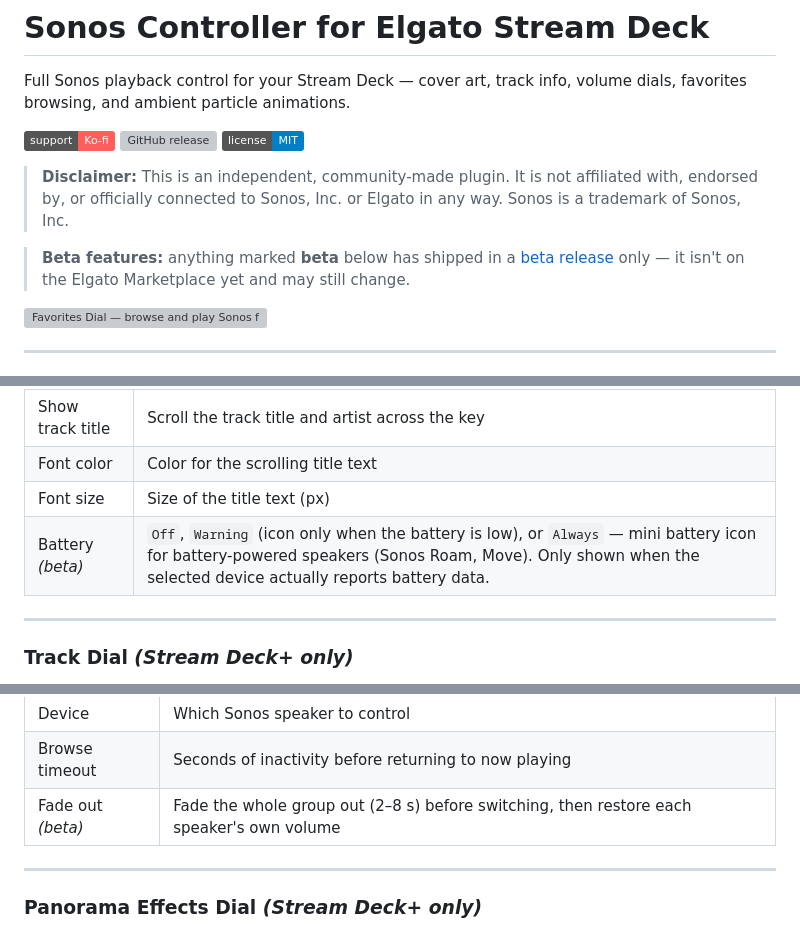
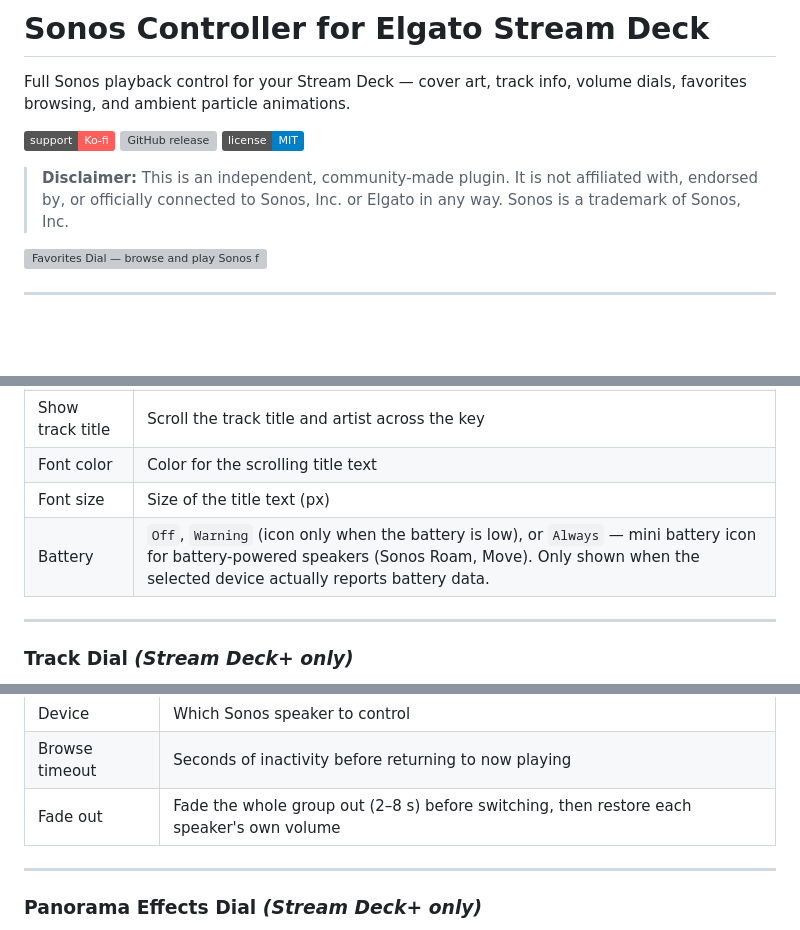
Before and after one commit to rocklobster42195/streamdeck-sonos-controller, a Markdown page: README.md, 3 parts joined by grey strips. GitHub-like rendering; badges without logos; blank space fills up the shorter version; grey boxes are pictures that could not be loaded.

```diff
--- a/README.md
+++ b/README.md
@@ -7,8 +7,6 @@ Full Sonos playback control for your Stream Deck — cover art, track info, volu
 [![License: MIT](https://img.shields.io/badge/license-MIT-blue.svg)](LICENSE)
 
 > **Disclaimer:** This is an independent, community-made plugin. It is not affiliated with, endorsed by, or officially connected to Sonos, Inc. or Elgato in any way. Sonos is a trademark of Sonos, Inc.
-
-> **Beta features:** anything marked **beta** below has shipped in a [beta release](https://github.com/rocklobster42195/streamdeck-sonos-controller/releases) only — it isn't on the Elgato Marketplace yet and may still change.
 
 <img src="assets/favorite_demo.gif" width="340" alt="Favorites Dial — browse and play Sonos favorites"/>
 
@@ -42,7 +40,7 @@ Toggles playback on your Sonos speaker. While playing, the key displays the curr
 | Show track title | Scroll the track title and artist across the key |
 | Font color | Color for the scrolling title text |
 | Font size | Size of the title text (px) |
-| Battery *(beta)* | `Off`, `Warning` (icon only when the battery is low), or `Always` — mini battery icon for battery-powered speakers (Sonos Roam, Move). Only shown when the selected device actually reports battery data. |
+| Battery | `Off`, `Warning` (icon only when the battery is low), or `Always` — mini battery icon for battery-powered speakers (Sonos Roam, Move). Only shown when the selected device actually reports battery data. |
 
 ---
 
@@ -146,7 +144,7 @@ Browse and play your saved Sonos favorites. Rotate to scroll through the list; t
 |---------|-------------|
 | Device | Which Sonos speaker to control |
 | Browse timeout | Seconds of inactivity before returning to now playing |
-| Fade out *(beta)* | Fade the whole group out (2–8 s) before switching, then restore each speaker's own volume |
+| Fade out | Fade the whole group out (2–8 s) before switching, then restore each speaker's own volume |
 
 ---
 
```
Also changed, not shown: other parts of README.md (+5 -5 lines).
